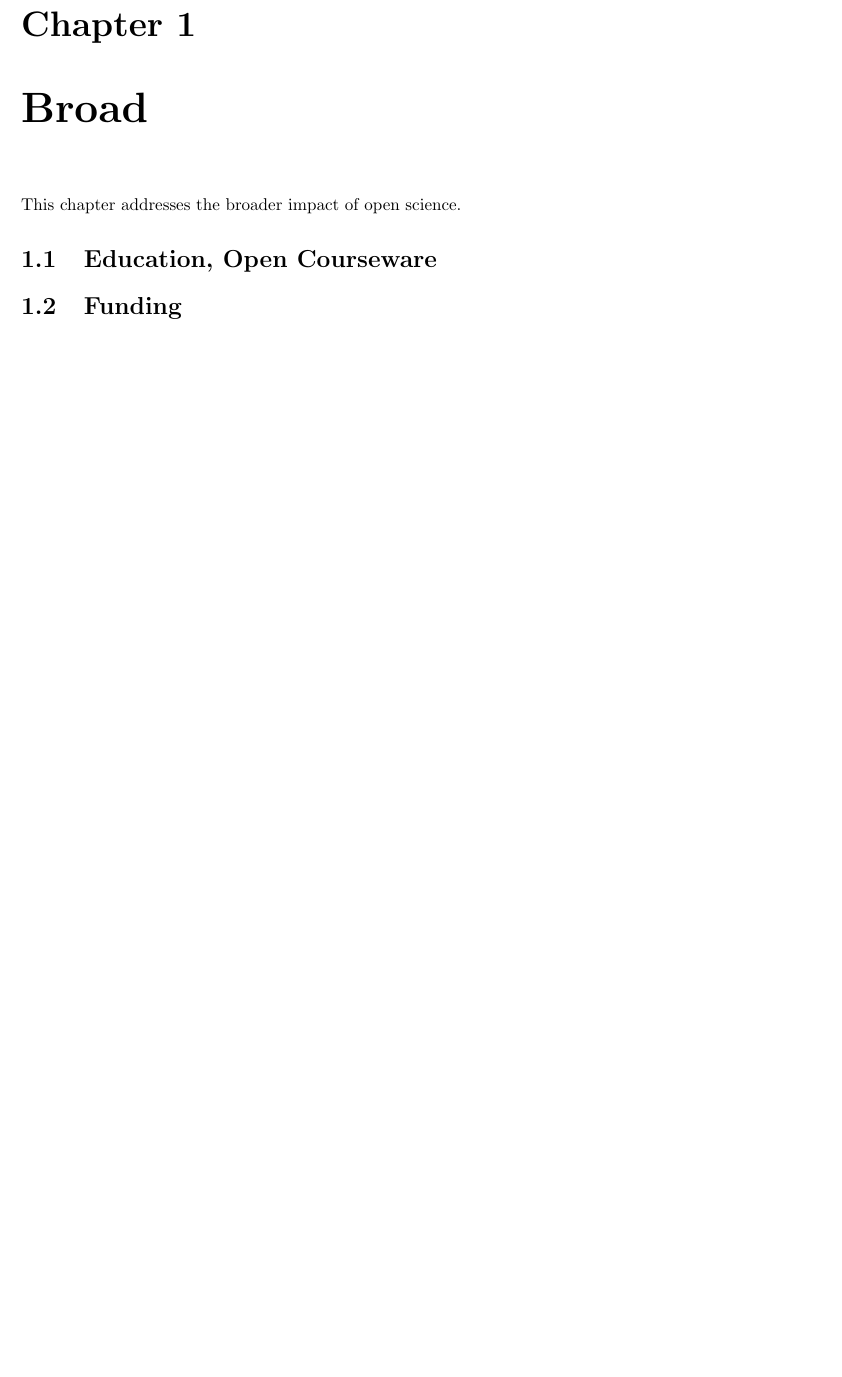
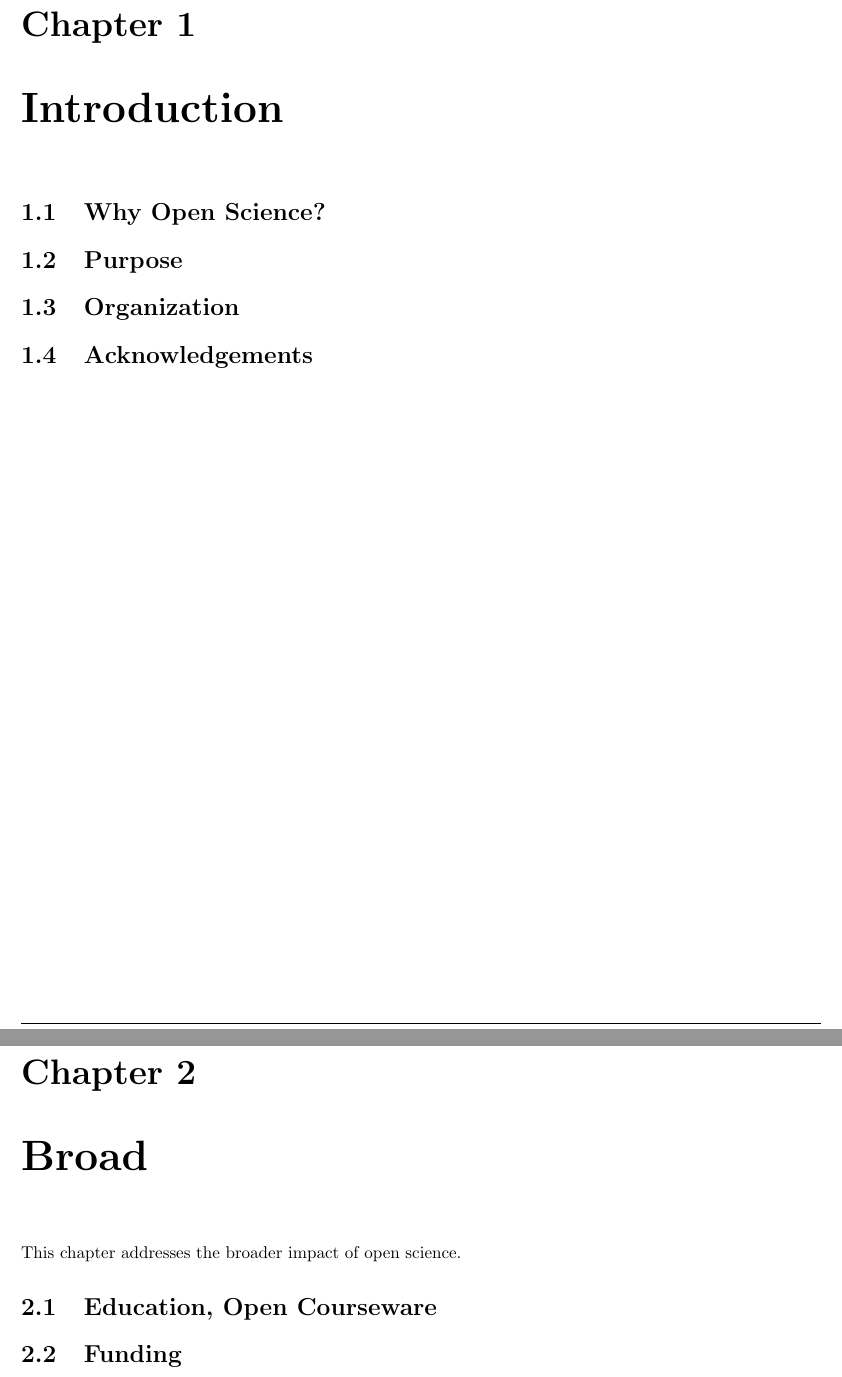
Before and after one commit to PracticingOpenScience/PracticingOpenScience, a LaTeX book (en/PracticingOpenScience.tex, which reads en/Introduction.tex): part of page 5 of 9 before the commit and two parts of pages 5 and 7 of 11 after it, the two joined at a grey line, cut so that both start at the same text, the shorter picture padded with empty space. Compiled offline with pdfLaTeX.

Commit message:
Touching files to see if workflow works

```diff
--- /dev/null
+++ b/en/Introduction.tex
@@ -0,0 +1,9 @@
+\chapter{Introduction}
+
+\section{Why Open Science?}
+
+\section{Purpose}
+
+\section{Organization}
+
+\section{Acknowledgements}
```
Also changed, not shown: en/PracticingOpenScience.tex (+1 -0 lines).
